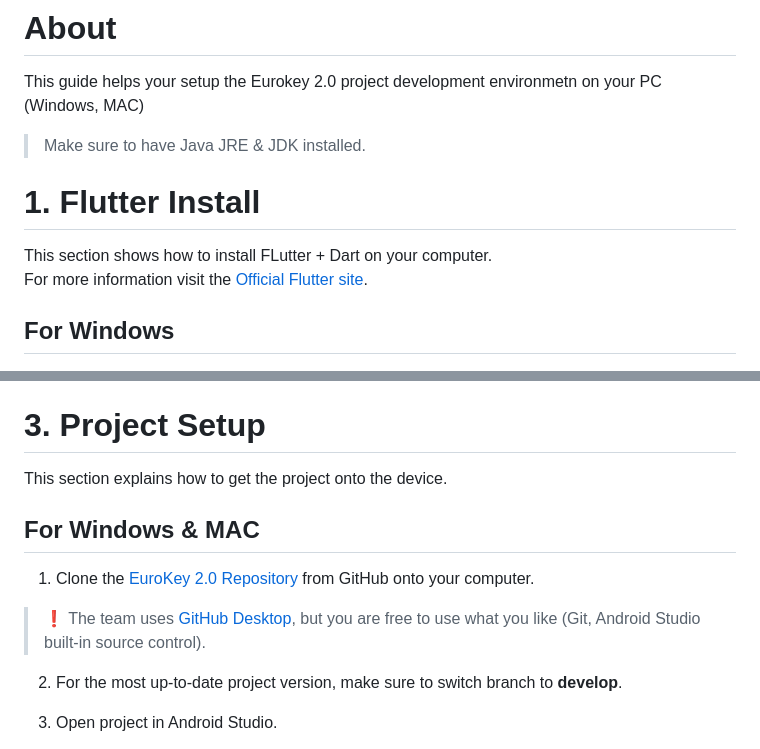
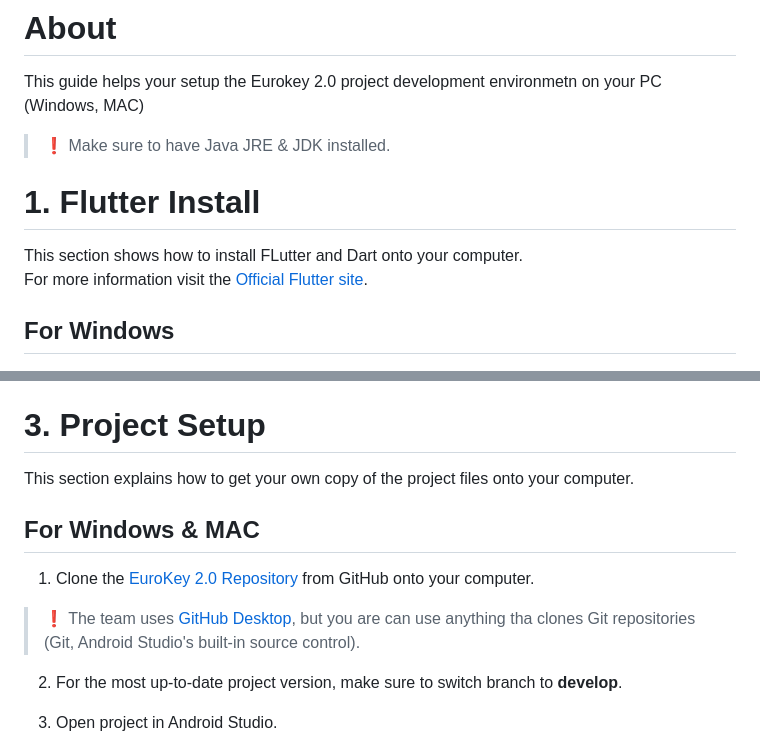
Before and after one commit to euroklicenka/euroklicenka, a Markdown page: Manuály/Project Setup Guide.md, 2 parts joined by grey strips. Rendered like a GitHub page.

```diff
--- a/Manuály/Project Setup Guide.md
+++ b/Manuály/Project Setup Guide.md
@@ -2,11 +2,11 @@
 # About
 
 This guide helps your setup the Eurokey 2.0 project development environmetn on your PC (Windows, MAC)
-> Make sure to have Java JRE & JDK installed.
+> ❗ Make sure to have Java JRE & JDK installed.
 
 # 1. Flutter Install
 
-This section shows how to install FLutter + Dart on your computer.
+This section shows how to install FLutter and Dart onto your computer.
 \
 For more information visit the [Official Flutter site](https://docs.flutter.dev/get-started/install).
 
@@ -75,13 +75,13 @@ If flutter doctor says CocoaPods is not installed, open the terminal and run `br
 
 # 3. Project Setup
 
-This section explains how to get the project onto the device.
+This section explains how to get your own copy of the project files onto your computer.
 
 ## For Windows & MAC
 
 1. Clone the [EuroKey 2.0 Repository](https://github.com/ondrej66/RPR1) from GitHub onto your computer.
 
-> ❗ The team uses [GitHub Desktop](https://desktop.github.com/), but you are free to use what you like (Git, Android Studio built-in source control).
+> ❗ The team uses [GitHub Desktop](https://desktop.github.com/), but you are can use anything tha clones Git repositories (Git, Android Studio's built-in source control).
 
 2. For the most up-to-date project version, make sure to switch branch to **develop**.
 
```
Also changed, not shown: other parts of Manuály/Project Setup Guide.md (+15 -15 lines).
